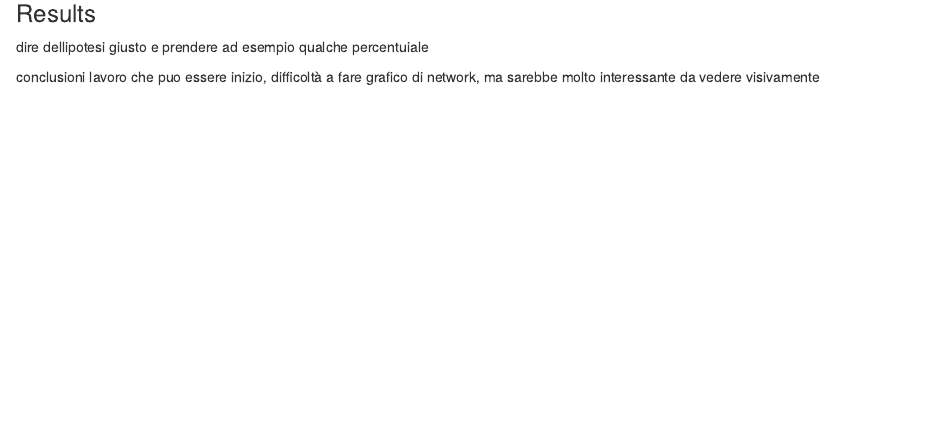
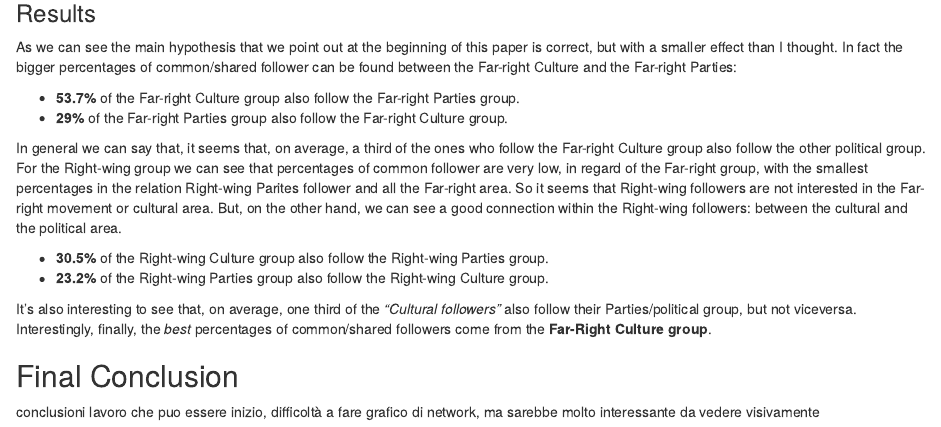
Before and after one commit to DataAccess2020/Capstone_Taddei_Ita_Right, an R Markdown document (Final Report/Final Report.Rmd): the page in a window 1100 px wide, from 5120 px down. Rendered offline with R 4.5, knitr and Pandoc, with nearby package versions; some code elsewhere in the file could not run offline.

Commit message:
Results, final conclusion yet to be written!

```diff
--- a/Final Report/Final Report.Rmd
+++ b/Final Report/Final Report.Rmd
@@ -247,7 +247,19 @@ After doing this for all the groups we obtain these polts:
 ![Figure 5: Comparison Plot for Right-wing Parties](https://github.com/DataAccess2020/Capstone_Taddei_Ita_Right/blob/main/Plots/RWP_confront_perc.png?raw=true)
 
 ### Results
-dire dellipotesi giusto e prendere ad esempio qualche percentuiale
+As we can see the main hypothesis that we point out at the beginning of this paper is correct, but with a smaller effect than I thought. In fact the bigger percentages of common/shared follower can be found between the Far-right Culture and the Far-right Parties:
 
+- **53.7%** of the Far-right Culture group also follow the Far-right Parties group.
+- **29%** of the Far-right Parties group also follow the Far-right Culture group.
+
+In general we can say that, it seems that, on average, a third of the ones who follow the Far-right Culture group also follow the other political group.
+For the Right-wing group we can see that percentages of common follower are very low, in regard of the Far-right group, with the smallest percentages in the relation Right-wing Parites follower and all the Far-right area. So it seems that Right-wing followers are not interested in the Far-right movement or cultural area. But, on the other hand, we can see a good connection within the Right-wing followers: between the cultural and the political area.
+
+- **30.5%** of the Right-wing Culture group also follow the Right-wing Parties group.
+- **23.2%** of the Right-wing Parties group also follow the Right-wing Culture group.
+
+It's also interesting to see that, on average, one third of the *"Cultural followers"* also follow their Parties/political group, but not viceversa. Interestingly, finally, the *best* percentages of common/shared followers come from the **Far-Right Culture group**.
+
+## Final Conclusion
 conclusioni
 lavoro che puo essere inizio, difficoltà a fare grafico di network, ma sarebbe molto interessante da vedere visivamente
```
Also changed, not shown: Final Report/Final-Report.html.
